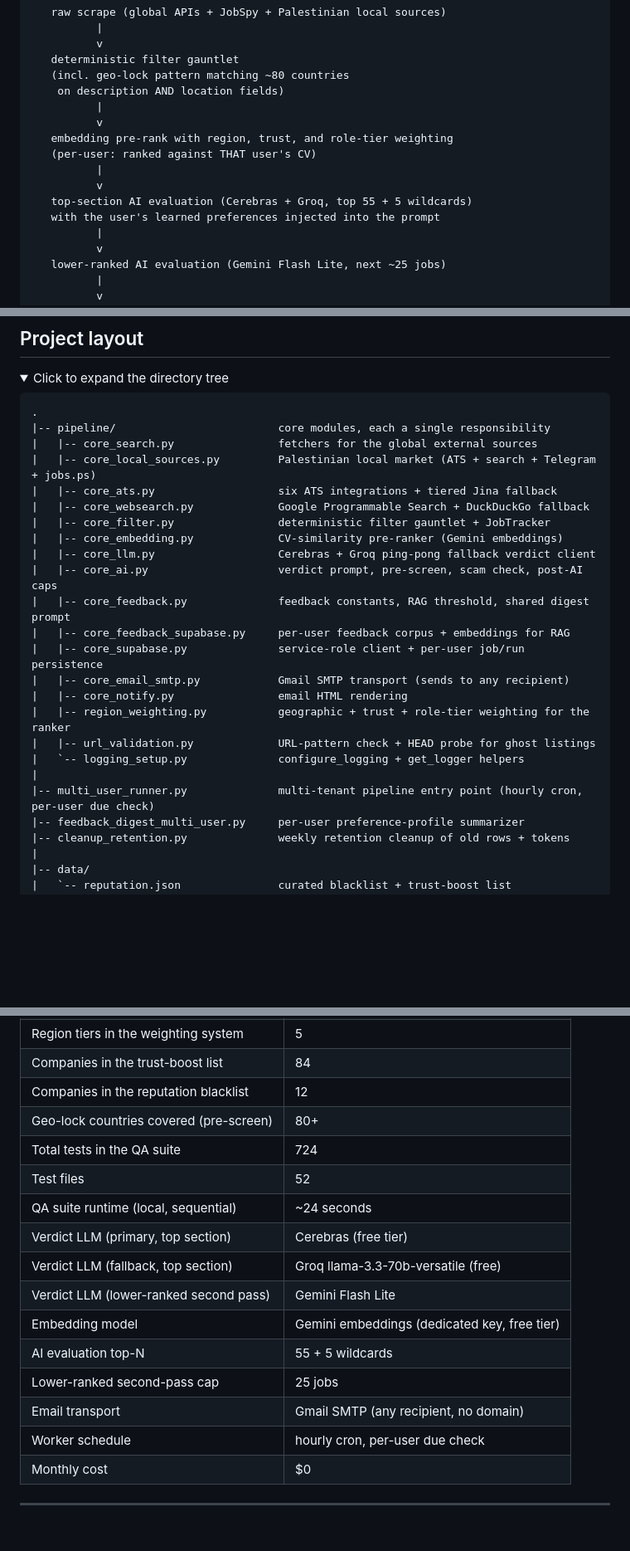
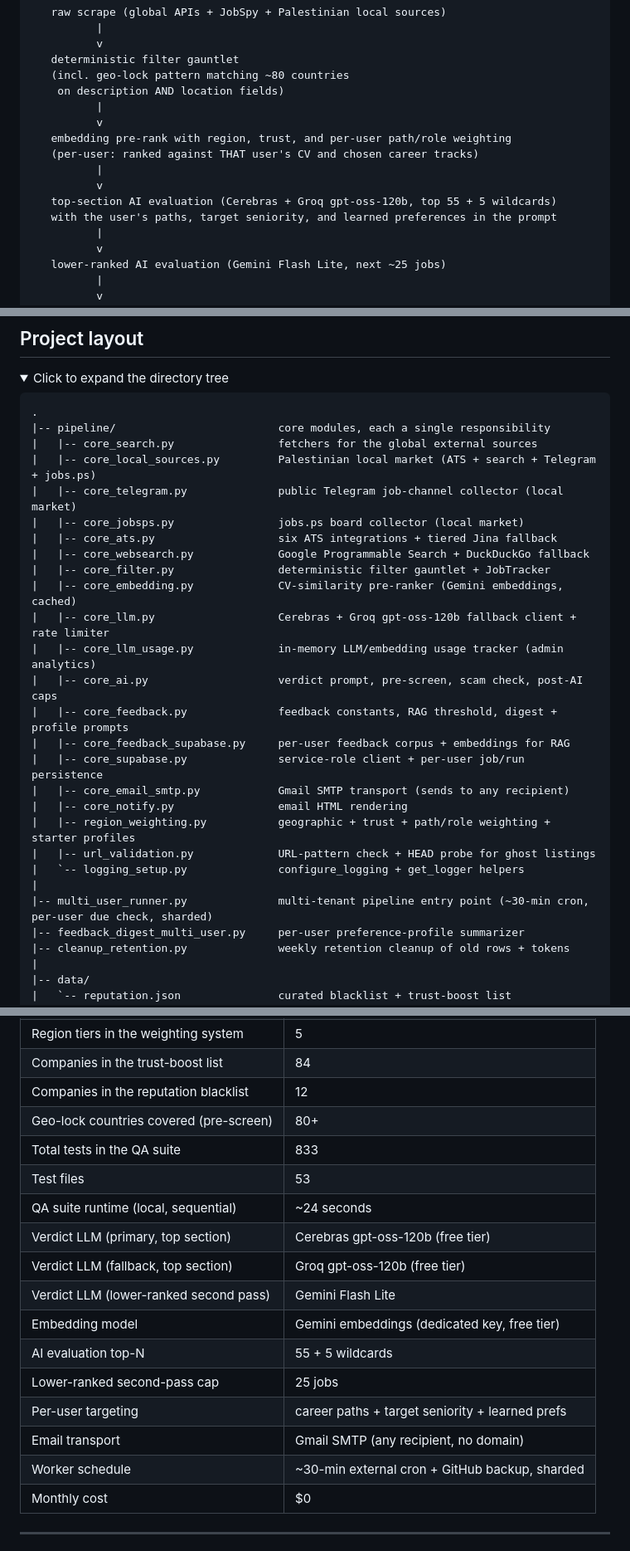
Before and after one commit to moe-the-goat/Automated-AI-Job-Intelligence-System, a Markdown page: README.md, 3 parts joined by grey strips. Shown at 83% size. Drawn GitHub-style; folded sections open; blank space fills up the shorter version.

```diff
--- a/README.md
+++ b/README.md
@@ -63,12 +63,12 @@ At the highest level, the pipeline is a six-stage funnel that closes back on its
     on description AND location fields)
           |
           v
-   embedding pre-rank with region, trust, and role-tier weighting
-   (per-user: ranked against THAT user's CV)
+   embedding pre-rank with region, trust, and per-user path/role weighting
+   (per-user: ranked against THAT user's CV and chosen career tracks)
           |
           v
-   top-section AI evaluation (Cerebras + Groq, top 55 + 5 wildcards)
-   with the user's learned preferences injected into the prompt
+   top-section AI evaluation (Cerebras + Groq gpt-oss-120b, top 55 + 5 wildcards)
+   with the user's paths, target seniority, and learned preferences in the prompt
           |
           v
    lower-ranked AI evaluation (Gemini Flash Lite, next ~25 jobs)
@@ -315,22 +328,25 @@ The two READMEs are written to complete each other. This one is the engine; that
 |-- pipeline/                         core modules, each a single responsibility
 |   |-- core_search.py                fetchers for the global external sources
 |   |-- core_local_sources.py         Palestinian local market (ATS + search + Telegram + jobs.ps)
+|   |-- core_telegram.py              public Telegram job-channel collector (local market)
+|   |-- core_jobsps.py                jobs.ps board collector (local market)
 |   |-- core_ats.py                   six ATS integrations + tiered Jina fallback
 |   |-- core_websearch.py             Google Programmable Search + DuckDuckGo fallback
 |   |-- core_filter.py                deterministic filter gauntlet + JobTracker
-|   |-- core_embedding.py             CV-similarity pre-ranker (Gemini embeddings)
-|   |-- core_llm.py                   Cerebras + Groq ping-pong fallback verdict client
+|   |-- core_embedding.py             CV-similarity pre-ranker (Gemini embeddings, cached)
+|   |-- core_llm.py                   Cerebras + Groq gpt-oss-120b fallback client + rate limiter
+|   |-- core_llm_usage.py             in-memory LLM/embedding usage tracker (admin analytics)
 |   |-- core_ai.py                    verdict prompt, pre-screen, scam check, post-AI caps
-|   |-- core_feedback.py              feedback constants, RAG threshold, shared digest prompt
+|   |-- core_feedback.py              feedback constants, RAG threshold, digest + profile prompts
 |   |-- core_feedback_supabase.py     per-user feedback corpus + embeddings for RAG
 |   |-- core_supabase.py              service-role client + per-user job/run persistence
 |   |-- core_email_smtp.py            Gmail SMTP transport (sends to any recipient)
 |   |-- core_notify.py                email HTML rendering
-|   |-- region_weighting.py           geographic + trust + role-tier weighting for the ranker
+|   |-- region_weighting.py           geographic + trust + path/role weighting + starter profiles
 |   |-- url_validation.py             URL-pattern check + HEAD probe for ghost listings
 |   `-- logging_setup.py              configure_logging + get_logger helpers
 |
-|-- multi_user_runner.py              multi-tenant pipeline entry point (hourly cron, per-user due check)
+|-- multi_user_runner.py              multi-tenant pipeline entry point (~30-min cron, per-user due check, sharded)
 |-- feedback_digest_multi_user.py     per-user preference-profile summarizer
 |-- cleanup_retention.py              weekly retention cleanup of old rows + tokens
 |
@@ -405,17 +421,18 @@ A snapshot of the current state:
 | Companies in the trust-boost list           | 84                                               |
 | Companies in the reputation blacklist       | 12                                               |
 | Geo-lock countries covered (pre-screen)     | 80+                                              |
-| Total tests in the QA suite                 | 724                                              |
-| Test files                                  | 52                                               |
+| Total tests in the QA suite                 | 833                                              |
+| Test files                                  | 53                                               |
 | QA suite runtime (local, sequential)        | ~24 seconds                                      |
-| Verdict LLM (primary, top section)          | Cerebras (free tier)                             |
-| Verdict LLM (fallback, top section)         | Groq llama-3.3-70b-versatile (free)              |
+| Verdict LLM (primary, top section)          | Cerebras gpt-oss-120b (free tier)                |
+| Verdict LLM (fallback, top section)         | Groq gpt-oss-120b (free tier)                    |
 | Verdict LLM (lower-ranked second pass)      | Gemini Flash Lite                                |
 | Embedding model                             | Gemini embeddings (dedicated key, free tier)     |
 | AI evaluation top-N                         | 55 + 5 wildcards                                 |
 | Lower-ranked second-pass cap                | 25 jobs                                          |
+| Per-user targeting                          | career paths + target seniority + learned prefs  |
 | Email transport                             | Gmail SMTP (any recipient, no domain)            |
-| Worker schedule                             | hourly cron, per-user due check                  |
+| Worker schedule                             | ~30-min external cron + GitHub backup, sharded   |
 | Monthly cost                                | $0                                               |
 
 ---
```
Also changed, not shown: other parts of README.md (+22 -9 lines).
